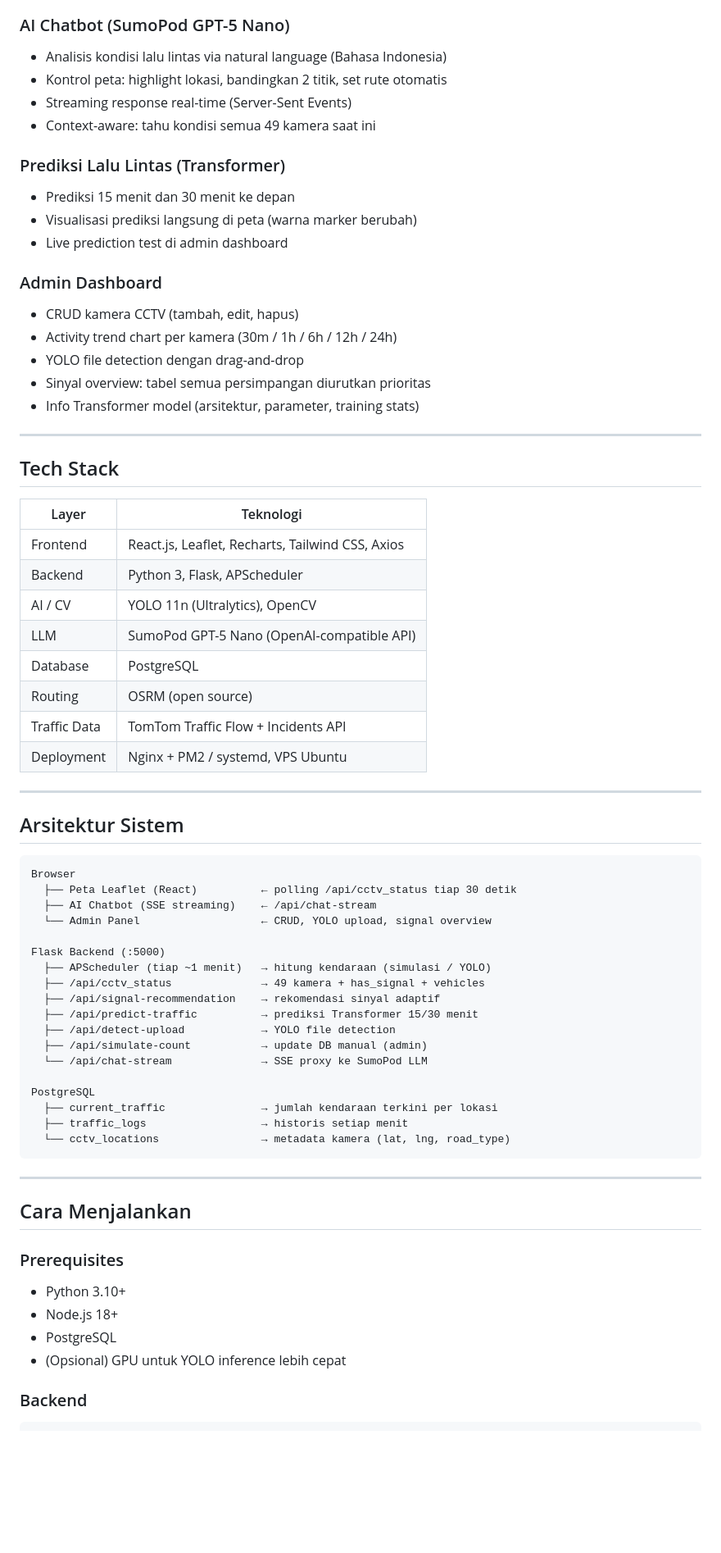
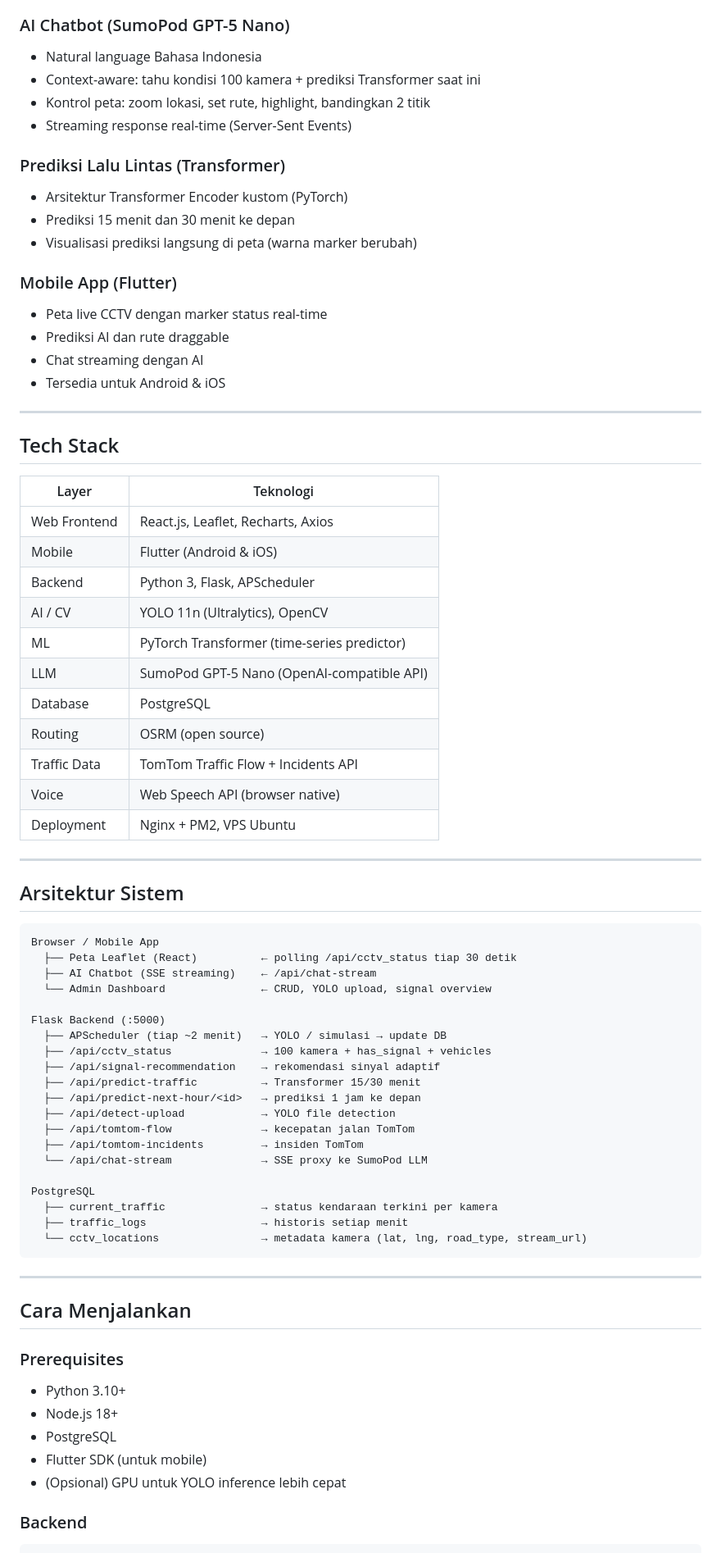
Before and after one commit to alfinalkhoiri/JakTraffic-AI-CCTV-Based-Predictive-Traffic-Intelligence-for-Greater-Jakarta, a Markdown page: README.md, the part around one of its changes. Shown at 82% size. GitHub-like rendering; blank space fills up the shorter version.

````diff
--- a/README.md
+++ b/README.md
@@ -42,21 +71,20 @@ Sistem pemantauan dan prediksi lalu lintas berbasis AI untuk wilayah DKI Jakarta
 
 ### AI Chatbot (SumoPod GPT-5 Nano)
-- Analisis kondisi lalu lintas via natural language (Bahasa Indonesia)
-- Kontrol peta: highlight lokasi, bandingkan 2 titik, set rute otomatis
+- Natural language Bahasa Indonesia
+- Context-aware: tahu kondisi 100 kamera + prediksi Transformer saat ini
+- Kontrol peta: zoom lokasi, set rute, highlight, bandingkan 2 titik
 - Streaming response real-time (Server-Sent Events)
-- Context-aware: tahu kondisi semua 49 kamera saat ini
 
 ### Prediksi Lalu Lintas (Transformer)
+- Arsitektur Transformer Encoder kustom (PyTorch)
 - Prediksi 15 menit dan 30 menit ke depan
 - Visualisasi prediksi langsung di peta (warna marker berubah)
-- Live prediction test di admin dashboard
 
-### Admin Dashboard
-- CRUD kamera CCTV (tambah, edit, hapus)
-- Activity trend chart per kamera (30m / 1h / 6h / 12h / 24h)
-- YOLO file detection dengan drag-and-drop
-- Sinyal overview: tabel semua persimpangan diurutkan prioritas
-- Info Transformer model (arsitektur, parameter, training stats)
+### Mobile App (Flutter)
+- Peta live CCTV dengan marker status real-time
+- Prediksi AI dan rute draggable
+- Chat streaming dengan AI
+- Tersedia untuk Android & iOS
 
 ---
 
@@ -64,38 +92,43 @@ Sistem pemantauan dan prediksi lalu lintas berbasis AI untuk wilayah DKI Jakarta
 
 | Layer | Teknologi |
 |---|---|
-| Frontend | React.js, Leaflet, Recharts, Tailwind CSS, Axios |
+| Web Frontend | React.js, Leaflet, Recharts, Axios |
+| Mobile | Flutter (Android & iOS) |
 | Backend | Python 3, Flask, APScheduler |
 | AI / CV | YOLO 11n (Ultralytics), OpenCV |
+| ML | PyTorch Transformer (time-series predictor) |
 | LLM | SumoPod GPT-5 Nano (OpenAI-compatible API) |
 | Database | PostgreSQL |
 | Routing | OSRM (open source) |
 | Traffic Data | TomTom Traffic Flow + Incidents API |
-| Deployment | Nginx + PM2 / systemd, VPS Ubuntu |
+| Voice | Web Speech API (browser native) |
+| Deployment | Nginx + PM2, VPS Ubuntu |
 
 ---
 
 ## Arsitektur Sistem
 
 ```
-Browser
+Browser / Mobile App
   ├── Peta Leaflet (React)          ← polling /api/cctv_status tiap 30 detik
   ├── AI Chatbot (SSE streaming)    ← /api/chat-stream
-  └── Admin Panel                   ← CRUD, YOLO upload, signal overview
+  └── Admin Dashboard               ← CRUD, YOLO upload, signal overview
 
 Flask Backend (:5000)
-  ├── APScheduler (tiap ~1 menit)   → hitung kendaraan (simulasi / YOLO)
-  ├── /api/cctv_status              → 49 kamera + has_signal + vehicles
+  ├── APScheduler (tiap ~2 menit)   → YOLO / simulasi → update DB
+  ├── /api/cctv_status              → 100 kamera + has_signal + vehicles
   ├── /api/signal-recommendation    → rekomendasi sinyal adaptif
-  ├── /api/predict-traffic          → prediksi Transformer 15/30 menit
+  ├── /api/predict-traffic          → Transformer 15/30 menit
+  ├── /api/predict-next-hour/<id>   → prediksi 1 jam ke depan
   ├── /api/detect-upload            → YOLO file detection
-  ├── /api/simulate-count           → update DB manual (admin)
+  ├── /api/tomtom-flow              → kecepatan jalan TomTom
+  ├── /api/tomtom-incidents         → insiden TomTom
   └── /api/chat-stream              → SSE proxy ke SumoPod LLM
 
 PostgreSQL
-  ├── current_traffic               → jumlah kendaraan terkini per lokasi
+  ├── current_traffic               → status kendaraan terkini per kamera
   ├── traffic_logs                  → historis setiap menit
-  └── cctv_locations                → metadata kamera (lat, lng, road_type)
+  └── cctv_locations                → metadata kamera (lat, lng, road_type, stream_url)
 ```
 
 ---
@@ -106,6 +139,7 @@ PostgreSQL
 - Python 3.10+
 - Node.js 18+
 - PostgreSQL
+- Flutter SDK (untuk mobile)
 - (Opsional) GPU untuk YOLO inference lebih cepat
 
 ### Backend
````
Also changed, not shown: other parts of README.md (+93 -44 lines), SKILL.md (deleted, +0 -148 lines).
